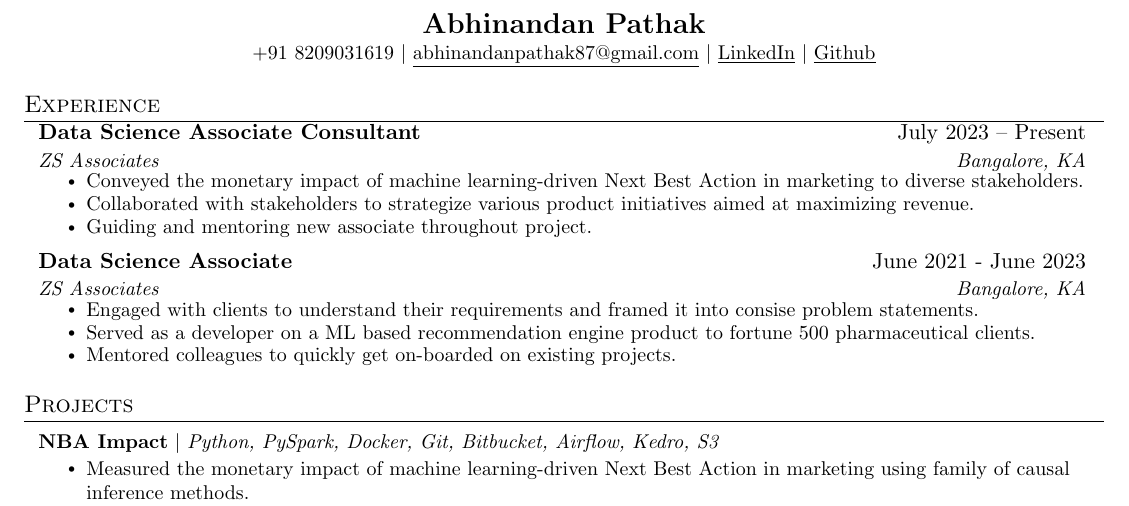
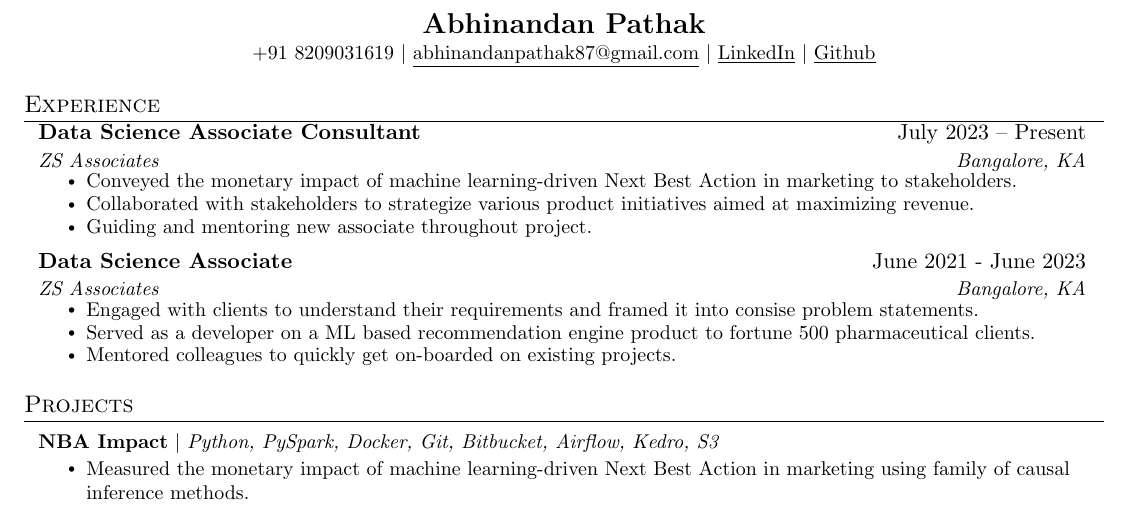
Before and after one commit to abhinandan1999/Resume, a LaTeX CV (Abhi's Resume/main.tex): part of the page, cut so that both start at the same text. Compiled offline with pdfLaTeX.

Commit message:
Resume update

```diff
--- a/Abhi's Resume/main.tex
+++ b/Abhi's Resume/main.tex
@@ -128,7 +128,7 @@
       {Data Science Associate Consultant}{July 2023 -- Present}
       {ZS Associates}{Bangalore, KA}
       \resumeItemListStart
-        \resumeItem{Conveyed the monetary impact of machine learning-driven Next Best Action in marketing to diverse stakeholders.}
+        \resumeItem{Conveyed the monetary impact of machine learning-driven Next Best Action in marketing to stakeholders.}
         \resumeItem{Collaborated with stakeholders to strategize various product initiatives aimed at maximizing revenue.}
         \resumeItem{Guiding and mentoring new associate throughout project.}
       \resumeItemListEnd
```
Also changed, not shown: Abhi's Resume/main.tex (2 more changed lines).
